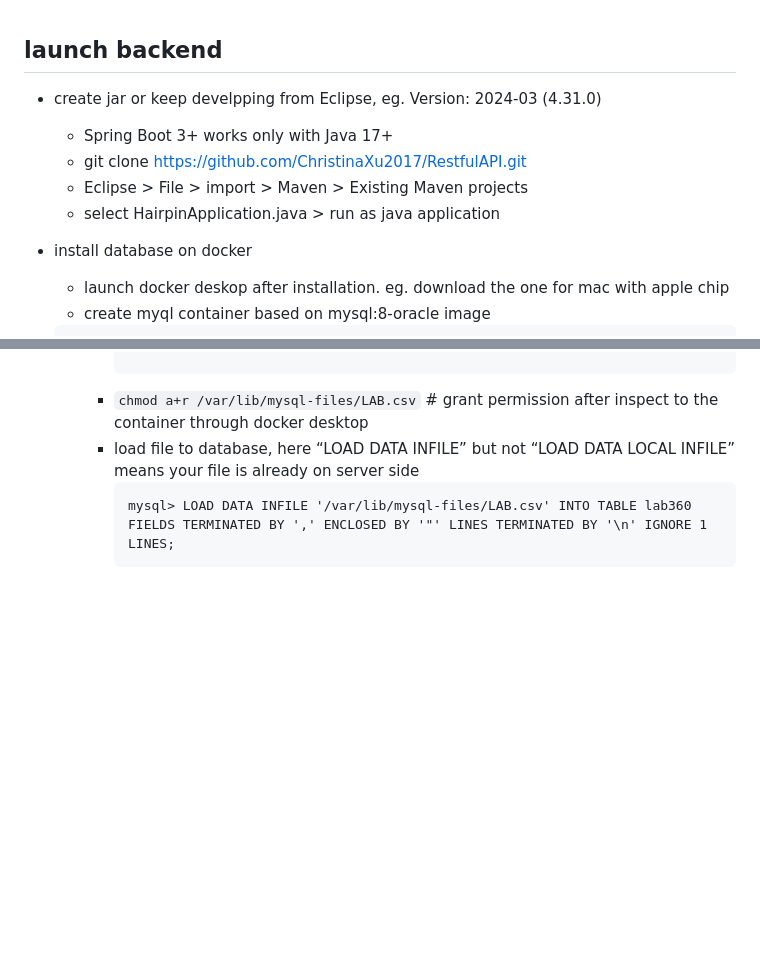
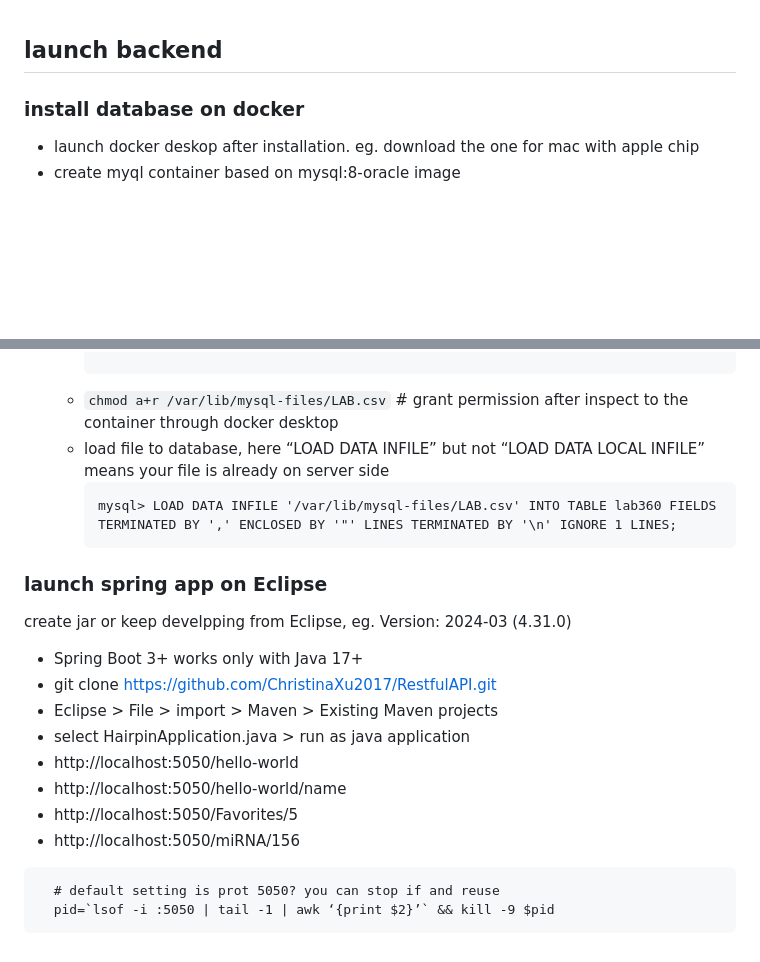
Before and after one commit to ChristinaXu2017/RestfulAPI, a Markdown page: hairpin/README.md, 2 parts joined by grey strips. Rendered like a GitHub page; folded sections open; blank space fills up the shorter version.

````diff
--- a/hairpin/README.md
+++ b/hairpin/README.md
@@ -1,10 +1,6 @@
 ## launch backend
-- create jar   or keep develpping from Eclipse, eg. Version: 2024-03 (4.31.0)
-  - Spring Boot 3+ works only with Java 17+
-  - git clone https://github.com/ChristinaXu2017/RestfulAPI.git
-  - Eclipse > File > import > Maven > Existing Maven projects
-  - select HairpinApplication.java > run as java application
-- install database on docker
+
+### install database on docker
   - launch docker deskop after installation. eg. download the one for mac with apple chip
   - create myql container based on mysql:8-oracle image
   ```
@@ -73,3 +69,18 @@
       ```
       mysql> LOAD DATA INFILE '/var/lib/mysql-files/LAB.csv' INTO TABLE lab360 FIELDS TERMINATED BY ',' ENCLOSED BY '"' LINES TERMINATED BY '\n' IGNORE 1 LINES;
       ```
+
+### launch spring app on Eclipse
+create jar   or keep develpping from Eclipse, eg. Version: 2024-03 (4.31.0)
+  - Spring Boot 3+ works only with Java 17+
+  - git clone https://github.com/ChristinaXu2017/RestfulAPI.git
+  - Eclipse > File > import > Maven > Existing Maven projects
+  - select HairpinApplication.java > run as java application
+  - http://localhost:5050/hello-world
+  - http://localhost:5050/hello-world/name
+  - http://localhost:5050/Favorites/5
+  - http://localhost:5050/miRNA/156
+  ```
+    # default setting is prot 5050? you can stop if and reuse
+    pid=`lsof -i :5050 | tail -1 | awk ‘{print $2}’` && kill -9 $pid
+  ```
````
